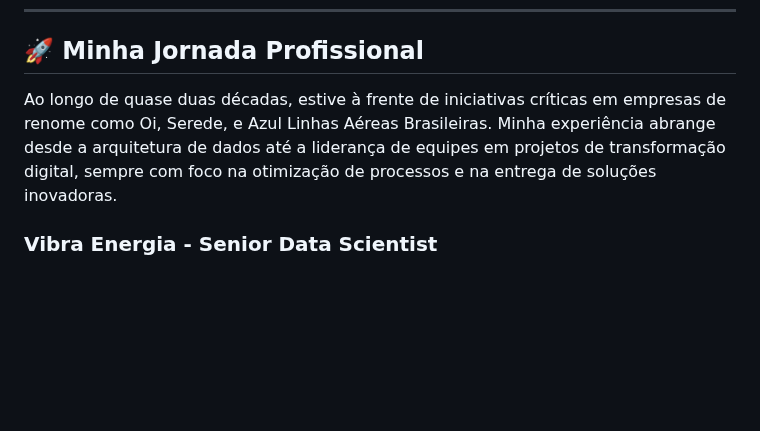
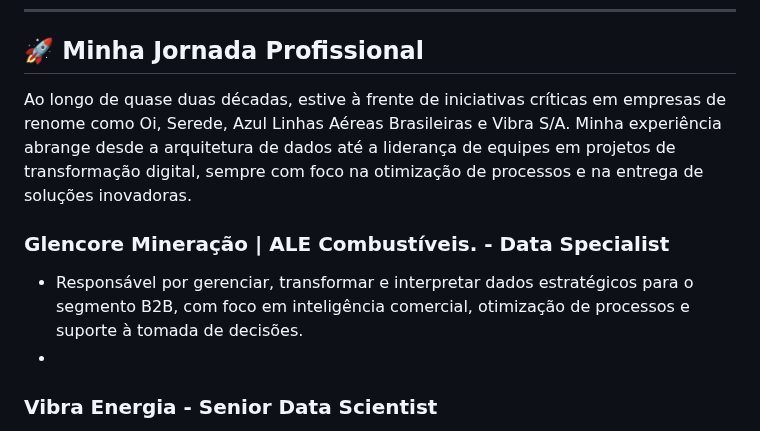
Before and after one commit to renatomenendes/renatomenendes, a Markdown page: README.md, the part around the change. Drawn GitHub-style; blank space fills up the shorter version.

```diff
--- a/README.md
+++ b/README.md
@@ -45,8 +45,11 @@ Se você compartilha essa visão sobre o poder dos dados, adoraria conversar e c
 
 ## 🚀 Minha Jornada Profissional
 
-Ao longo de quase duas décadas, estive à frente de iniciativas críticas em empresas de renome como Oi, Serede, e Azul Linhas Aéreas Brasileiras. Minha experiência abrange desde a arquitetura de dados até a liderança de equipes em projetos de transformação digital, sempre com foco na otimização de processos e na entrega de soluções inovadoras.
+Ao longo de quase duas décadas, estive à frente de iniciativas críticas em empresas de renome como Oi, Serede, Azul Linhas Aéreas Brasileiras e Vibra S/A. Minha experiência abrange desde a arquitetura de dados até a liderança de equipes em projetos de transformação digital, sempre com foco na otimização de processos e na entrega de soluções inovadoras.
 
+### Glencore Mineração | ALE Combustíveis. - Data Specialist
+- Responsável por gerenciar, transformar e interpretar dados estratégicos para o segmento B2B, com foco em inteligência comercial, otimização de processos e suporte à tomada de decisões.
+-
 ### Vibra Energia - Senior Data Scientist
 - Liderando a implementação de práticas data-driven e a execução de projetos transformadores, garantindo a integração eficaz de grandes volumes de dados para análises preditivas e prescritivas.
 
```
